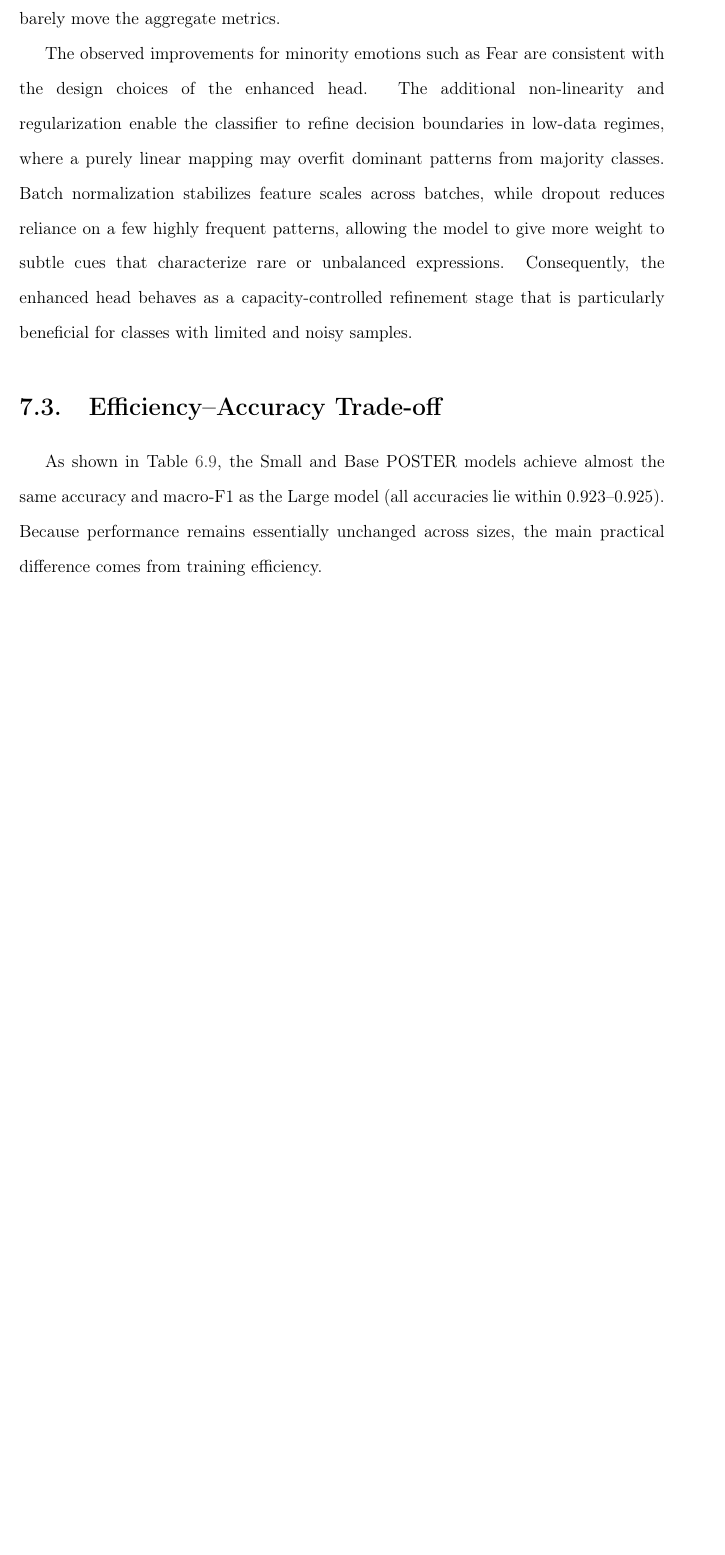
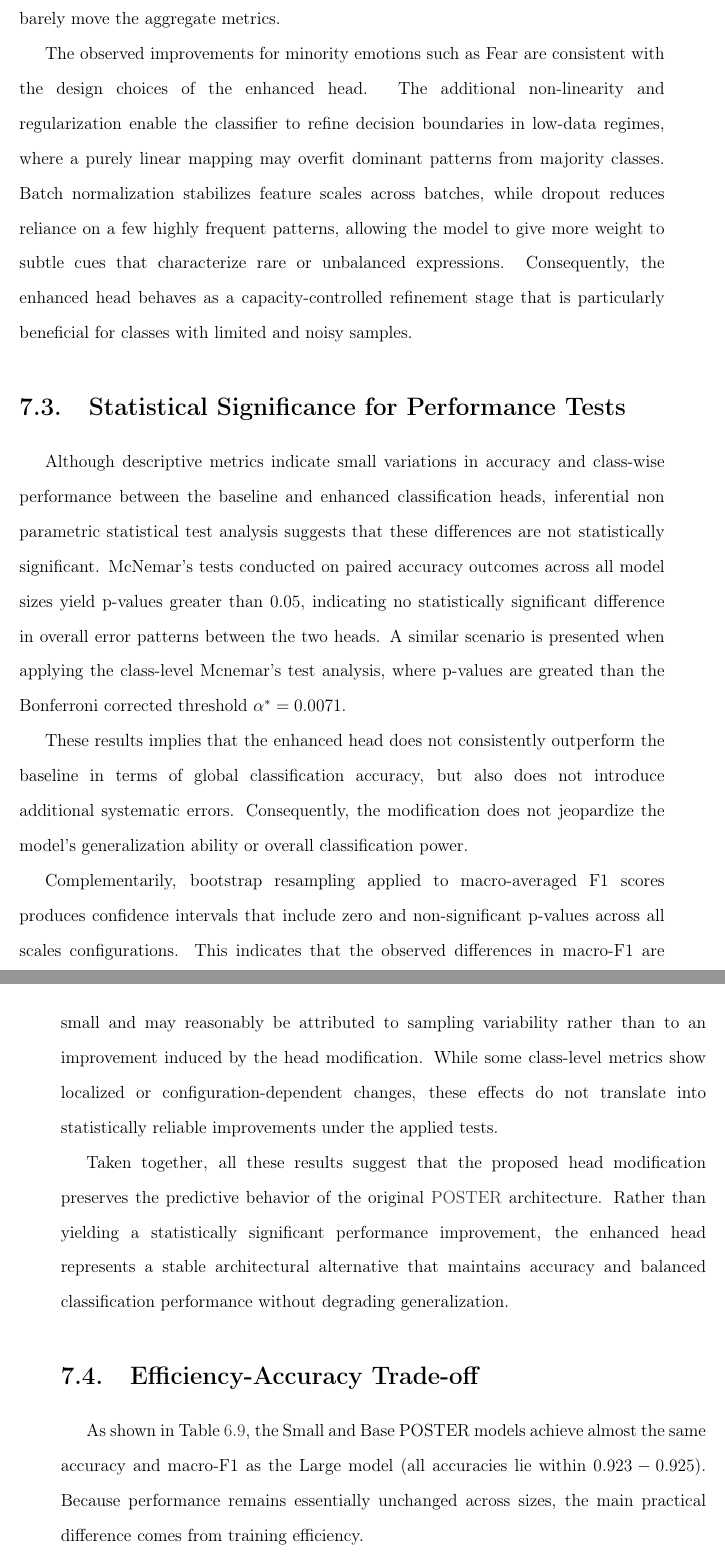
Before and after one commit to asvaaron/proposal_graduation_work_TEC, a LaTeX thesis (tex_thesis/thesis/thesis.tex, which reads tex_thesis/thesis/body/discussion.tex): part of page 100 of 119 before the commit and two parts of pages 100 and 101 of 119 after it, the two joined at a grey line, cut so that both start at the same text, the shorter picture padded with empty space. Compiled offline with pdfLaTeX.

Commit message:
Changes in discussion
Add statistical paragraph section
explaining the tests

```diff
--- a/tex_thesis/thesis/body/discussion.tex
+++ b/tex_thesis/thesis/body/discussion.tex
@@ -37,12 +37,20 @@ In contrast, classes with abundant, distinctive samples (e.g., Happy) tend to ma
 
 The observed improvements for minority emotions such as Fear are consistent with the design choices of the enhanced head. The additional non‑linearity and regularization enable the classifier to refine decision boundaries in low-data regimes, where a purely linear mapping may overfit dominant patterns from majority classes. Batch normalization stabilizes feature scales across batches, while dropout reduces reliance on a few highly frequent patterns, allowing the model to give more weight to subtle cues that characterize rare or unbalanced expressions. Consequently, the enhanced head behaves as a capacity‑controlled refinement stage that is particularly beneficial for classes with limited and noisy samples.
 
+\section{Statistical Significance for Performance Tests }
 
-%Therefore, macro averaged metrics are better aligned with the objective of lifting underperforming categories, and they should be emphasized in the main results table.
+Although descriptive metrics indicate small variations in accuracy and class-wise performance between the baseline and enhanced classification heads, inferential non parametric statistical test analysis suggests that these differences are not statistically significant. McNemar’s tests conducted on paired accuracy outcomes across all model sizes yield p‑values greater than $0.05$, indicating no statistically significant difference in overall error patterns between the two heads. A similar scenario is presented when applying the class-level Mcnemar's test analysis, where p-values are greated than the Bonferroni corrected threshold $\alpha^* = 0.0071$.
 
-\section{Efficiency--Accuracy Trade-off}
+These results implies that the enhanced head does not consistently outperform the baseline in terms of global classification accuracy, but also does not introduce additional systematic errors. Consequently, the modification does not jeopardize the model’s generalization ability or overall classification power.
 
-As shown in  Table~\ref{tab:testing_model_global_metrics}, the Small and Base POSTER models achieve almost the same accuracy and macro-F1 as the Large model (all accuracies lie within $0.923$--$0.925$). Because performance remains essentially unchanged across sizes, the main practical difference comes from training efficiency.
+Complementarily, bootstrap resampling applied to macro‑averaged F1 scores produces confidence intervals that include zero and non‑significant p‑values across all scales configurations. This indicates that the observed differences in macro‑F1 are small and may reasonably be attributed to sampling variability rather than to an improvement induced by the head modification. While some class‑level metrics show localized or configuration‑dependent changes, these effects do not translate into statistically reliable improvements under the applied tests.
+
+
+Taken together, all these results suggest that the proposed head modification preserves the predictive behavior of the original \gls{POSTER} architecture. Rather than yielding a statistically significant performance improvement, the enhanced head represents a stable architectural alternative that maintains accuracy and balanced classification performance without degrading generalization.
+
+\section{Efficiency-Accuracy Trade-off}
+
+As shown in Table~\ref{tab:testing_model_global_metrics}, the Small and Base POSTER models achieve almost the same accuracy and macro-F1 as the Large model (all accuracies lie within $0.923-0.925$). Because performance remains essentially unchanged across sizes, the main practical difference comes from training efficiency.
 
 In addition to the class-wise behavior, the results shown on Table~\ref{tab:training_time_experiments} also highlight substantial differences in training time efficiency across model sizes. Using the Large with the head changes POSTER model (2.75 min per epoch) as the reference point, the Base with the head changes POSTER configuration (2.46 min per epoch) achieves a reduction in training time of:
 
```
